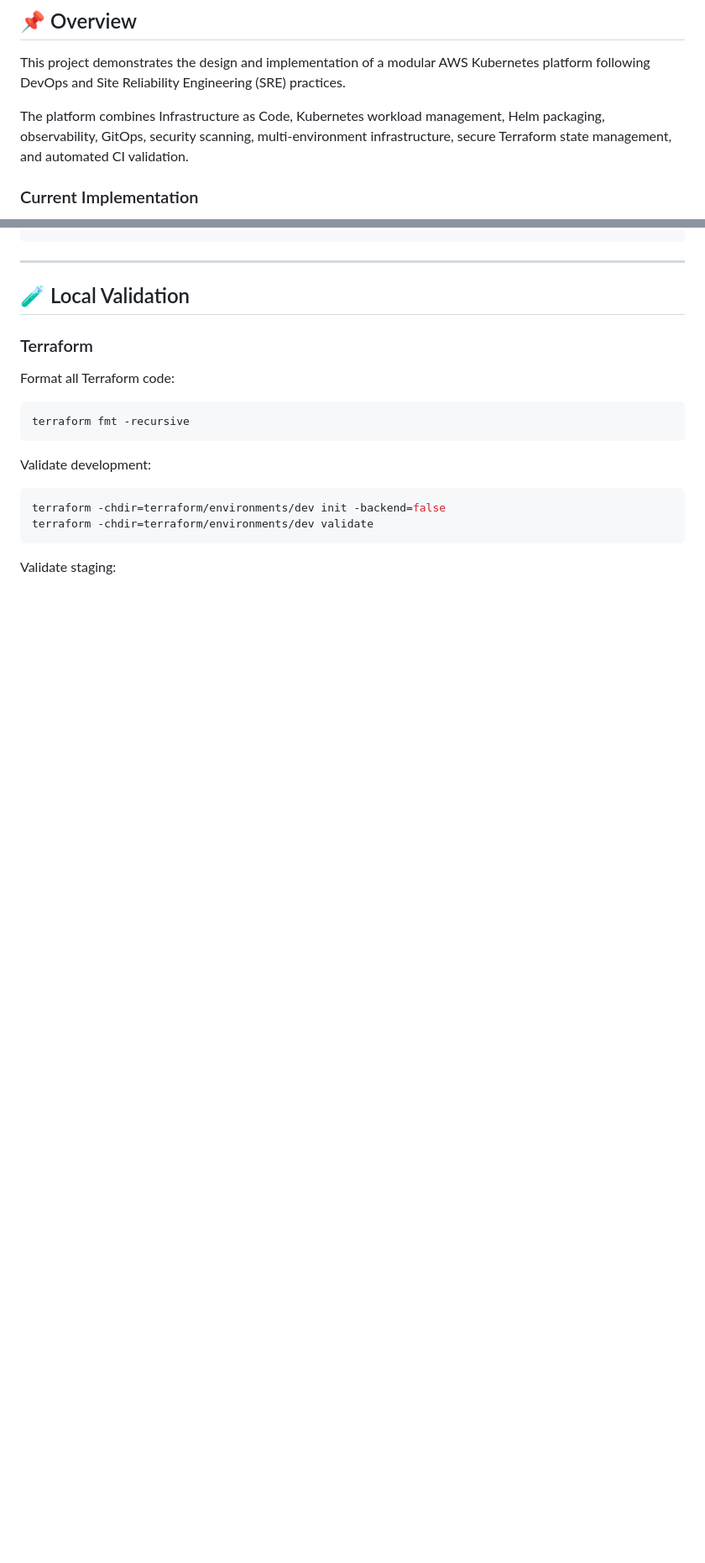
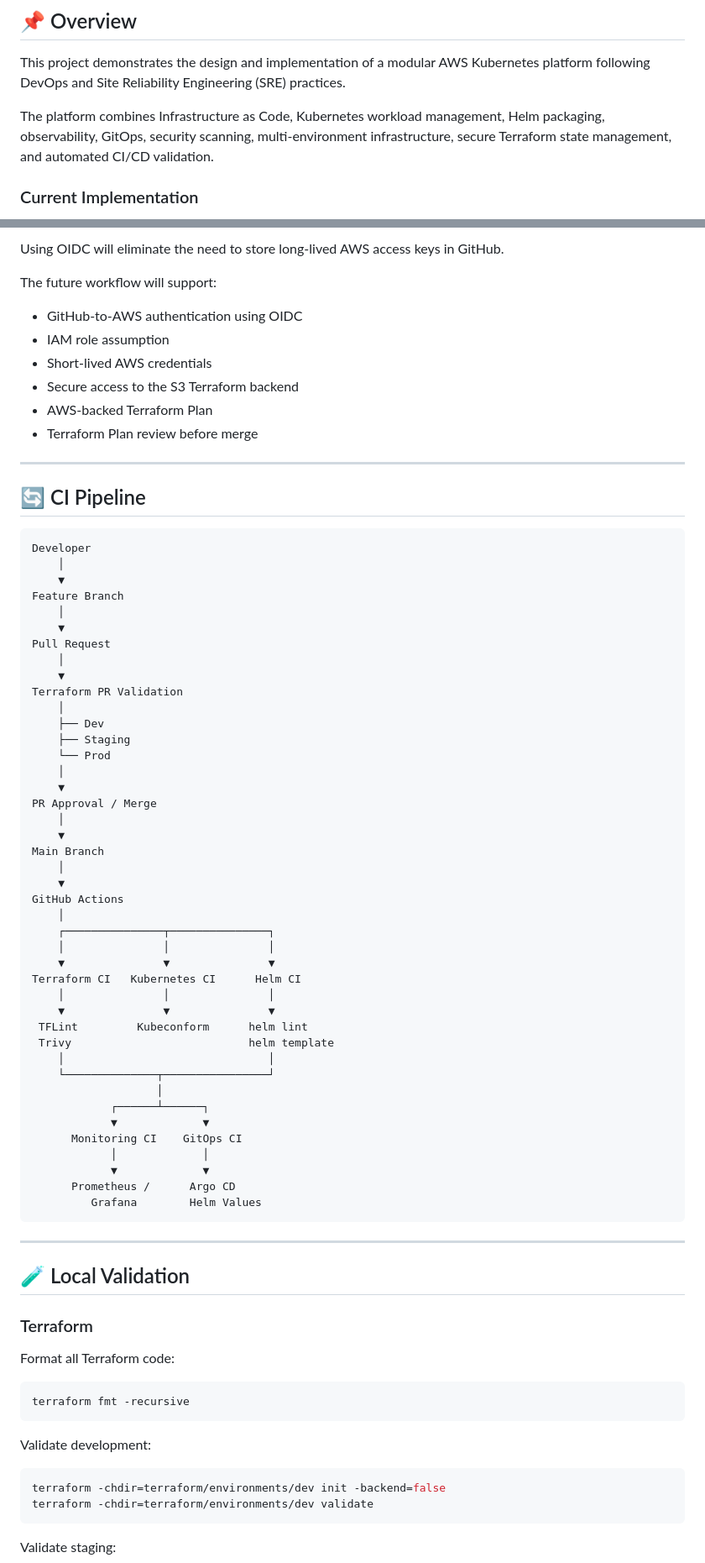
Before and after one commit to Bikramgurkha737/aws-eks-terraform-platform, a Markdown page: README.md, 2 parts joined by grey strips. Shown at 84% size. Drawn GitHub-style; blank space fills up the shorter version.

````diff
--- a/README.md
+++ b/README.md
@@ -8,7 +8,7 @@
 
 This project demonstrates the design and implementation of a modular AWS Kubernetes platform following DevOps and Site Reliability Engineering (SRE) practices.
 
-The platform combines Infrastructure as Code, Kubernetes workload management, Helm packaging, observability, GitOps, security scanning, multi-environment infrastructure, secure Terraform state management, and automated CI validation.
+The platform combines Infrastructure as Code, Kubernetes workload management, Helm packaging, observability, GitOps, security scanning, multi-environment infrastructure, secure Terraform state management, and automated CI/CD validation.
 
 ### Current Implementation
 
@@ -410,3 +478,61 @@ Developer Push / Pull Request
+Using OIDC will eliminate the need to store long-lived AWS access keys in GitHub.
+
+The future workflow will support:
+
+- GitHub-to-AWS authentication using OIDC
+- IAM role assumption
+- Short-lived AWS credentials
+- Secure access to the S3 Terraform backend
+- AWS-backed Terraform Plan
+- Terraform Plan review before merge
+
+---
+
+## 🔄 CI Pipeline
+
+```text
+Developer
+    │
+    ▼
+Feature Branch
+    │
+    ▼
+Pull Request
+    │
+    ▼
+Terraform PR Validation
+    │
+    ├── Dev
+    ├── Staging
+    └── Prod
+    │
+    ▼
+PR Approval / Merge
+    │
+    ▼
+Main Branch
+    │
+    ▼
+GitHub Actions
+    │
+    ┌───────────────┬───────────────┐
+    │               │               │
+    ▼               ▼               ▼
+Terraform CI   Kubernetes CI      Helm CI
+    │               │               │
+    ▼               ▼               ▼
+ TFLint         Kubeconform      helm lint
+ Trivy                           helm template
+    │                               │
+    └──────────────┬────────────────┘
+                   │
+            ┌──────┴──────┐
+            ▼             ▼
+      Monitoring CI    GitOps CI
+            │             │
+            ▼             ▼
+      Prometheus /      Argo CD
+         Grafana        Helm Values
 ```
 
 ---
````
Also changed, not shown: other parts of README.md (+137 -28 lines).
